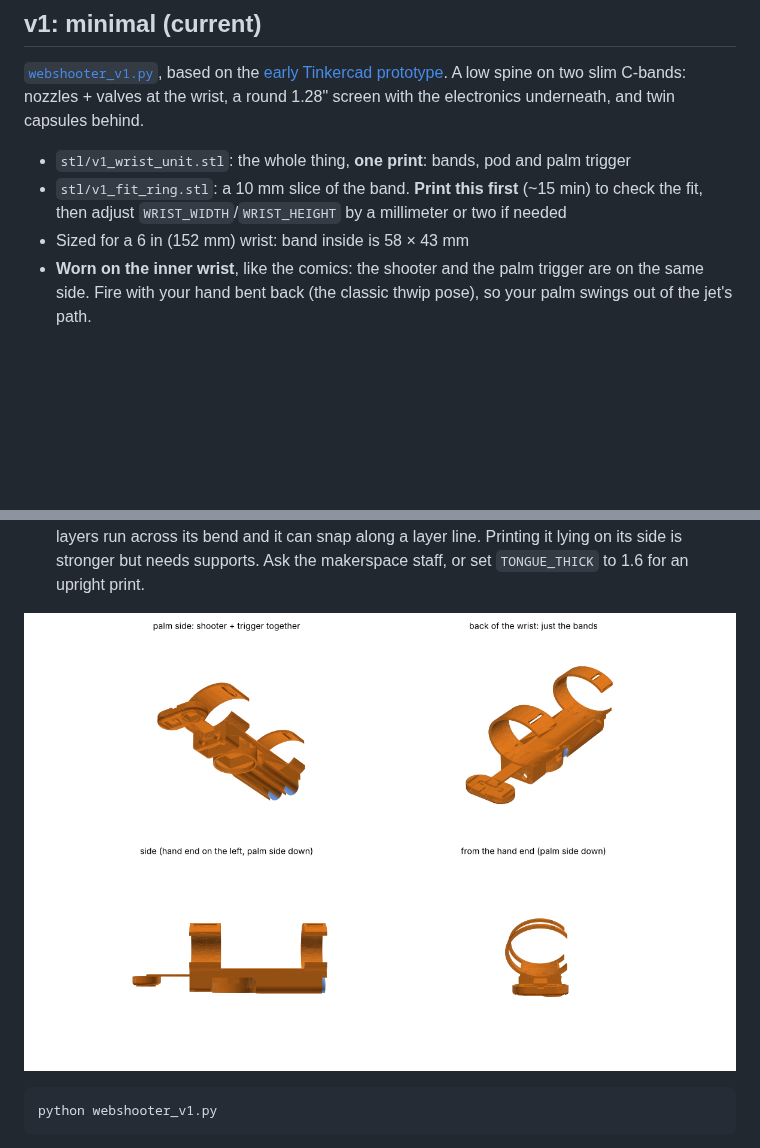
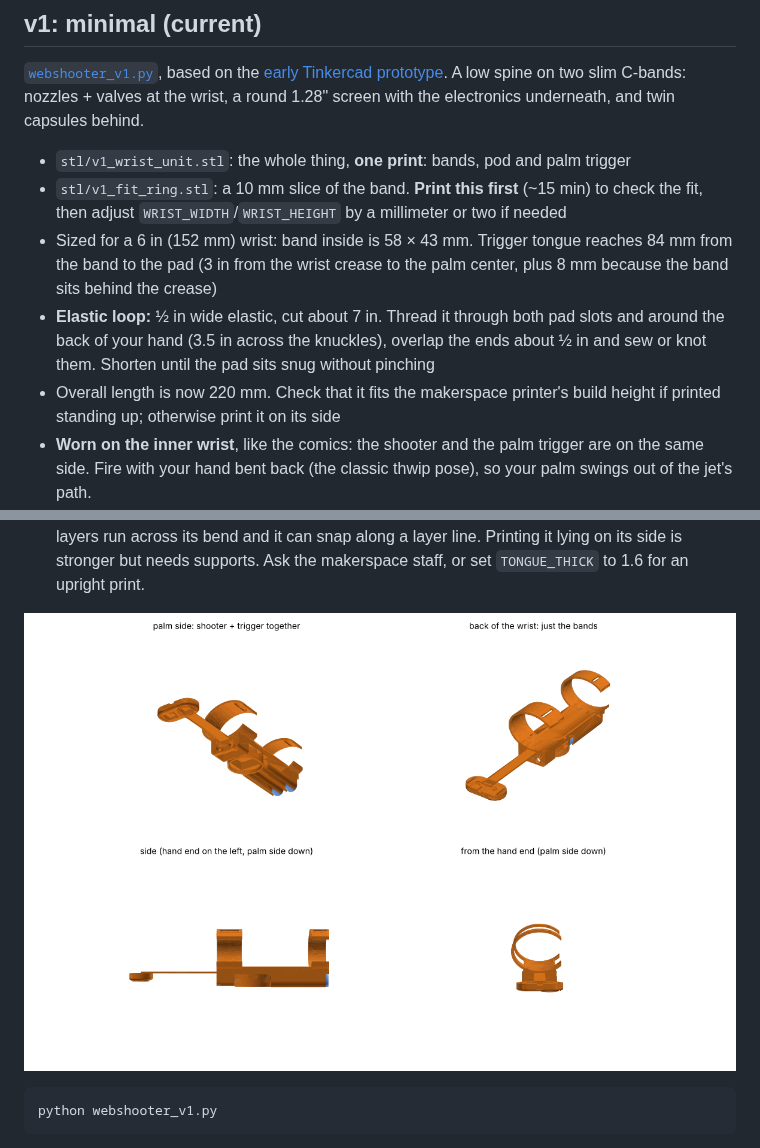
Before and after one commit to cobey396-maker/tom-holland, a Markdown page: cad/README.md, 2 parts joined by grey strips. GitHub-like rendering; pictures changed too: cad/preview/v1_views.png; blank space fills up the shorter version.

```diff
--- a/cad/README.md
+++ b/cad/README.md
@@ -6,7 +6,9 @@
 
 - `stl/v1_wrist_unit.stl`: the whole thing, **one print**: bands, pod and palm trigger
 - `stl/v1_fit_ring.stl`: a 10 mm slice of the band. **Print this first** (~15 min) to check the fit, then adjust `WRIST_WIDTH`/`WRIST_HEIGHT` by a millimeter or two if needed
-- Sized for a 6 in (152 mm) wrist: band inside is 58 × 43 mm
+- Sized for a 6 in (152 mm) wrist: band inside is 58 × 43 mm. Trigger tongue reaches 84 mm from the band to the pad (3 in from the wrist crease to the palm center, plus 8 mm because the band sits behind the crease)
+- **Elastic loop:** ½ in wide elastic, cut about 7 in. Thread it through both pad slots and around the back of your hand (3.5 in across the knuckles), overlap the ends about ½ in and sew or knot them. Shorten until the pad sits snug without pinching
+- Overall length is now 220 mm. Check that it fits the makerspace printer's build height if printed standing up; otherwise print it on its side
 - **Worn on the inner wrist**, like the comics: the shooter and the palm trigger are on the same side. Fire with your hand bent back (the classic thwip pose), so your palm swings out of the jet's path.
 - **Palm trigger built in:** a thin flexible tongue runs from the underside of the front band to a two-button pad in your palm: **FIRE** (flush; tap = impact, hold = string) and **TETHER** (recessed with a raised ring, so you find it by feel and don't press it by accident). The tongue bends with your wrist like a spring (a *compliant mechanism*), so the buttons are part of the band without locking the wrist. An elastic loop through the pad's end slots keeps it against your palm.
 - The bands open on the **pinky side** (set `GAP_SIDE = -1` for the other arm), so the palm side is solid for the tongue.
```
Also changed, not shown: 2 other files.
